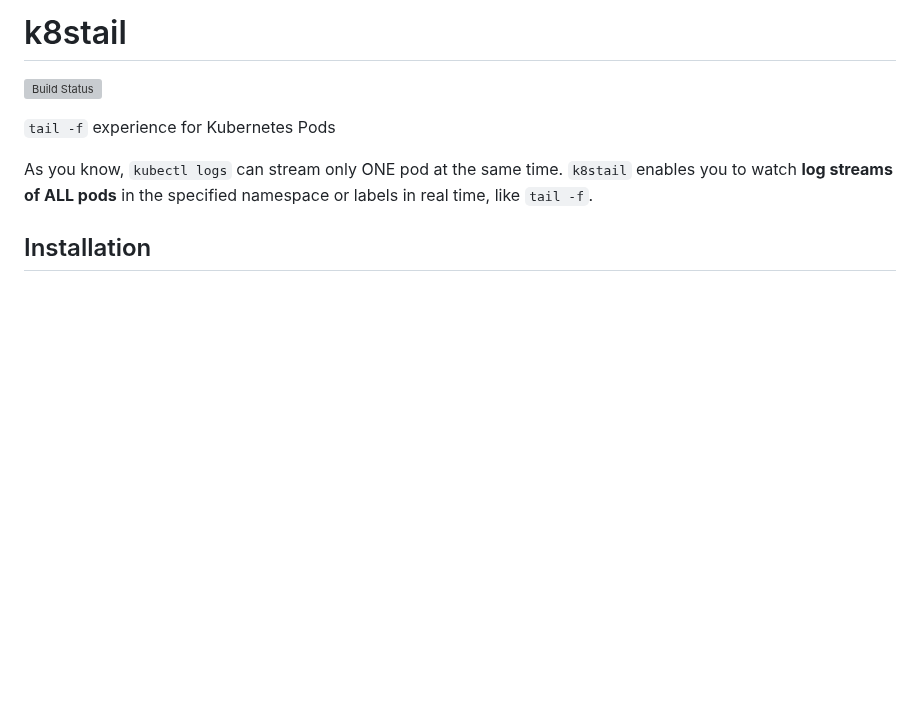
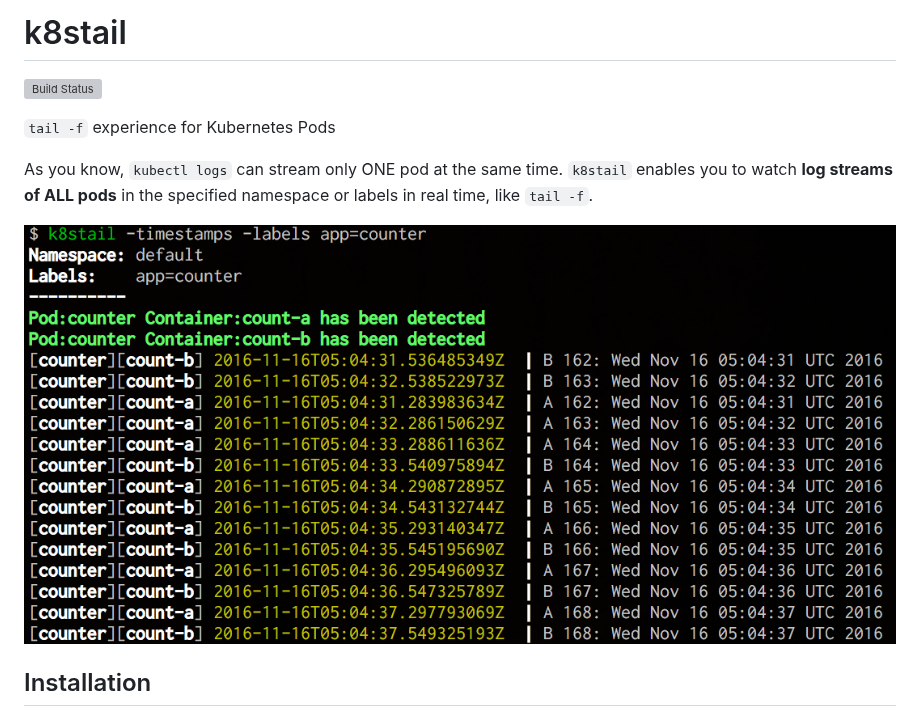
Before and after one commit to dtan4/k8stail, a Markdown page: README.md, the part around the change. Rendered like a GitHub page; pictures changed too: _images/example.png (added); blank space fills up the shorter version; grey boxes are pictures that could not be loaded.

Commit message:
Add image in README

```diff
--- a/README.md
+++ b/README.md
@@ -5,6 +5,8 @@
 `tail -f` experience for Kubernetes Pods
 
 As you know, `kubectl logs` can stream only ONE pod at the same time. `k8stail` enables you to watch __log streams of ALL pods__ in the specified namespace or labels in real time, like `tail -f`.
+
+![example](_images/example.png)
 
 ## Installation
 
```
